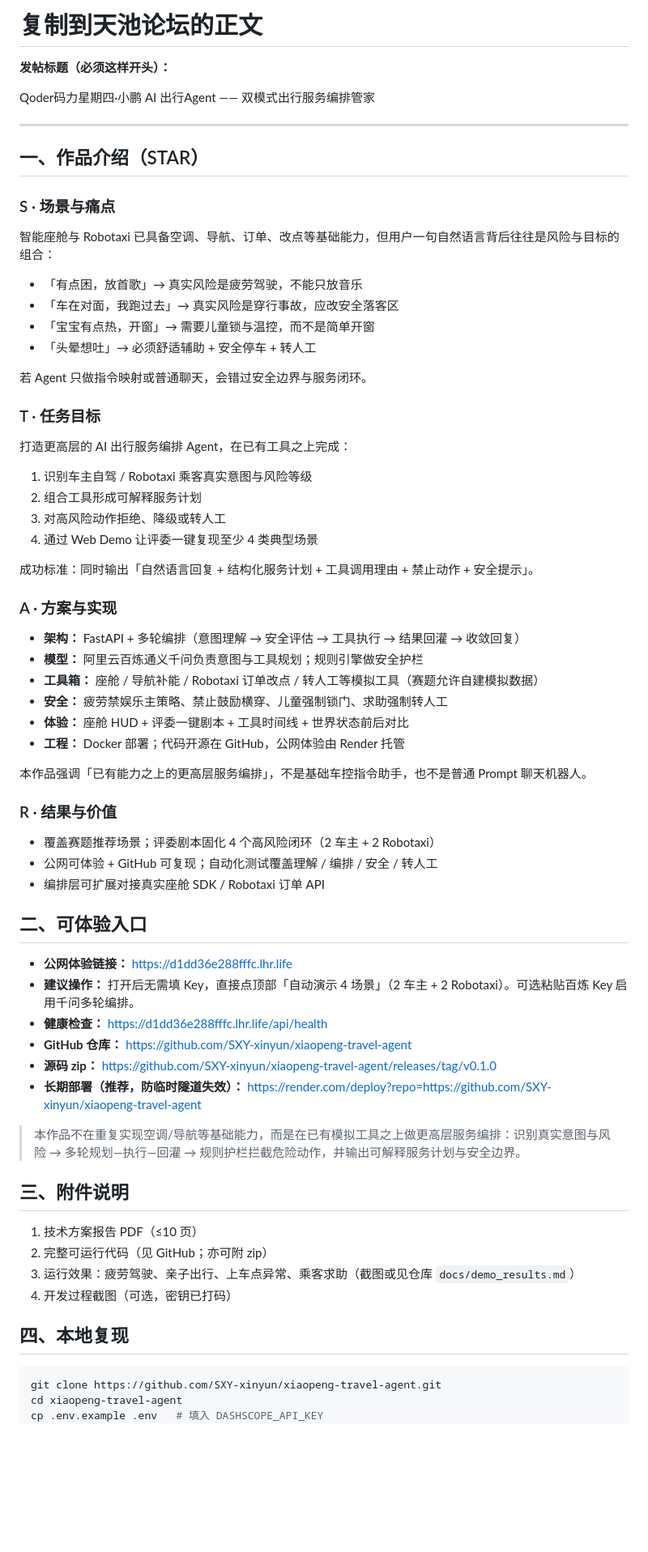
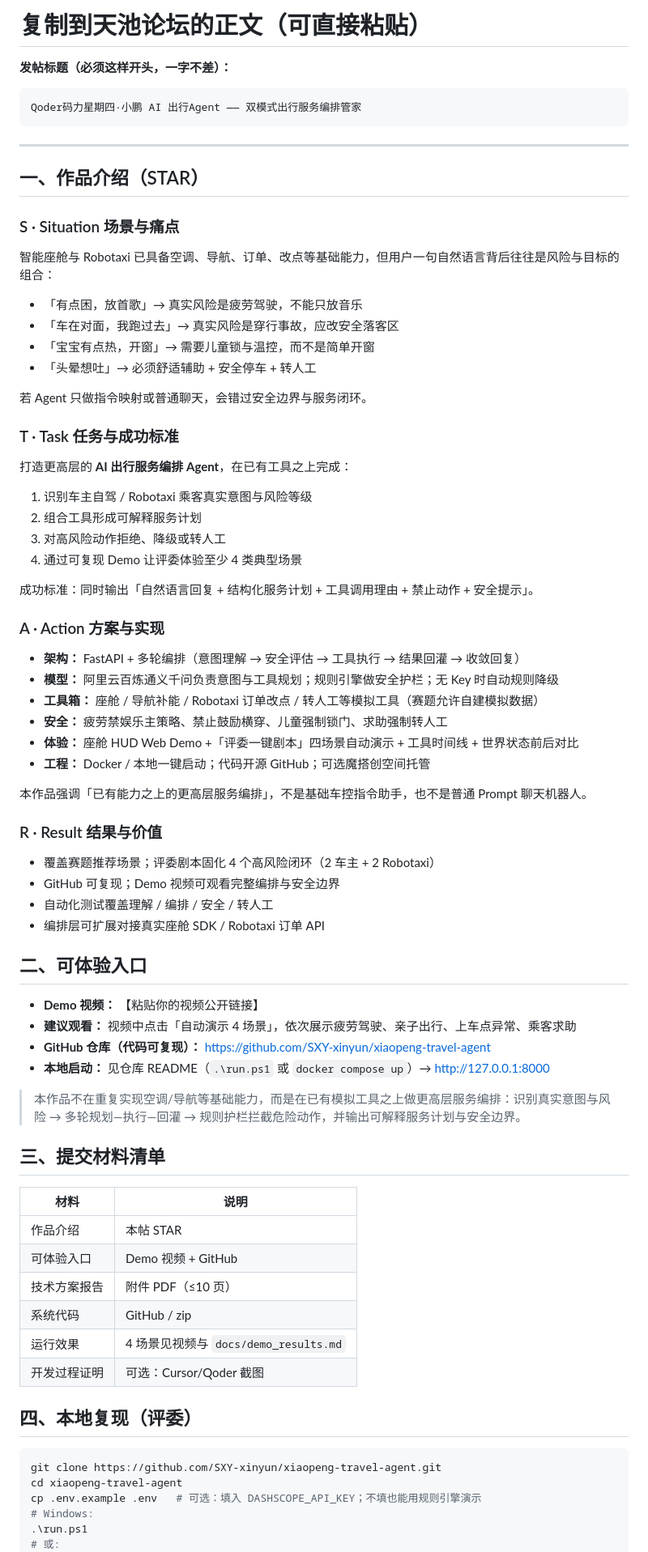
Before and after one commit to SXY-xinyun/xiaopeng-travel-agent, a Markdown page: docs/forum_post.md, the part around one of its changes. Shown at 81% size. GitHub-like rendering; blank space fills up the shorter version.

````diff
--- a/docs/forum_post.md
+++ b/docs/forum_post.md
@@ -1,14 +1,16 @@
-# 复制到天池论坛的正文
+# 复制到天池论坛的正文（可直接粘贴）
 
-**发帖标题（必须这样开头）：**
+**发帖标题（必须这样开头，一字不差）：**
 
+```
 Qoder码力星期四·小鹏 AI 出行Agent —— 双模式出行服务编排管家
+```
 
 ---
 
 ## 一、作品介绍（STAR）
 
-### S · 场景与痛点
+### S · Situation 场景与痛点
 
 智能座舱与 Robotaxi 已具备空调、导航、订单、改点等基础能力，但用户一句自然语言背后往往是风险与目标的组合：
 
@@ -19,56 +21,62 @@ Qoder码力星期四·小鹏 AI 出行Agent —— 双模式出行服务编排
 
 若 Agent 只做指令映射或普通聊天，会错过安全边界与服务闭环。
 
-### T · 任务目标
+### T · Task 任务与成功标准
 
-打造更高层的 AI 出行服务编排 Agent，在已有工具之上完成：
+打造更高层的 **AI 出行服务编排 Agent**，在已有工具之上完成：
 
 1. 识别车主自驾 / Robotaxi 乘客真实意图与风险等级
 2. 组合工具形成可解释服务计划
 3. 对高风险动作拒绝、降级或转人工
-4. 通过 Web Demo 让评委一键复现至少 4 类典型场景
+4. 通过可复现 Demo 让评委体验至少 4 类典型场景
 
 成功标准：同时输出「自然语言回复 + 结构化服务计划 + 工具调用理由 + 禁止动作 + 安全提示」。
 
-### A · 方案与实现
+### A · Action 方案与实现
 
 - **架构：** FastAPI + 多轮编排（意图理解 → 安全评估 → 工具执行 → 结果回灌 → 收敛回复）
-- **模型：** 阿里云百炼通义千问负责意图与工具规划；规则引擎做安全护栏
+- **模型：** 阿里云百炼通义千问负责意图与工具规划；规则引擎做安全护栏；无 Key 时自动规则降级
 - **工具箱：** 座舱 / 导航补能 / Robotaxi 订单改点 / 转人工等模拟工具（赛题允许自建模拟数据）
 - **安全：** 疲劳禁娱乐主策略、禁止鼓励横穿、儿童强制锁门、求助强制转人工
-- **体验：** 座舱 HUD + 评委一键剧本 + 工具时间线 + 世界状态前后对比
-- **工程：** Docker 部署；代码开源在 GitHub，公网体验由 Render 托管
+- **体验：** 座舱 HUD Web Demo +「评委一键剧本」四场景自动演示 + 工具时间线 + 世界状态前后对比
+- **工程：** Docker / 本地一键启动；代码开源 GitHub；可选魔搭创空间托管
 
 本作品强调「已有能力之上的更高层服务编排」，不是基础车控指令助手，也不是普通 Prompt 聊天机器人。
 
-### R · 结果与价值
+### R · Result 结果与价值
 
 - 覆盖赛题推荐场景；评委剧本固化 4 个高风险闭环（2 车主 + 2 Robotaxi）
-- 公网可体验 + GitHub 可复现；自动化测试覆盖理解 / 编排 / 安全 / 转人工
+- GitHub 可复现；Demo 视频可观看完整编排与安全边界
+- 自动化测试覆盖理解 / 编排 / 安全 / 转人工
 - 编排层可扩展对接真实座舱 SDK / Robotaxi 订单 API
 
 ## 二、可体验入口
 
-- **公网体验链接：** https://d1dd36e288fffc.lhr.life
-- **建议操作：** 打开后无需填 Key，直接点顶部「自动演示 4 场景」（2 车主 + 2 Robotaxi）。可选粘贴百炼 Key 启用千问多轮编排。
-- **健康检查：** https://d1dd36e288fffc.lhr.life/api/health
-- **GitHub 仓库：** https://github.com/SXY-xinyun/xiaopeng-travel-agent
-- **源码 zip：** https://github.com/SXY-xinyun/xiaopeng-travel-agent/releases/tag/v0.1.0
-- **长期部署（推荐，防临时隧道失效）：** https://render.com/deploy?repo=https://github.com/SXY-xinyun/xiaopeng-travel-agent
+- **Demo 视频：** 【粘贴你的视频公开链接】
+- **建议观看：** 视频中点击「自动演示 4 场景」，依次展示疲劳驾驶、亲子出行、上车点异常、乘客求助
+- **GitHub 仓库（代码可复现）：** https://github.com/SXY-xinyun/xiaopeng-travel-agent
+- **本地启动：** 见仓库 README（`.\run.ps1` 或 `docker compose up`）→ http://127.0.0.1:8000
 
 > 本作品不在重复实现空调/导航等基础能力，而是在已有模拟工具之上做更高层服务编排：识别真实意图与风险 → 多轮规划—执行—回灌 → 规则护栏拦截危险动作，并输出可解释服务计划与安全边界。
 
-## 三、附件说明
+## 三、提交材料清单
 
-1. 技术方案报告 PDF（≤10 页）
-2. 完整可运行代码（见 GitHub；亦可附 zip）
-3. 运行效果：疲劳驾驶、亲子出行、上车点异常、乘客求助（截图或见仓库 `docs/demo_results.md`）
-4. 开发过程截图（可选，密钥已打码）
+| 材料 | 说明 |
+|---|---|
+| 作品介绍 | 本帖 STAR |
+| 可体验入口 | Demo 视频 + GitHub |
+| 技术方案报告 | 附件 PDF（≤10 页） |
+| 系统代码 | GitHub / zip |
+| 运行效果 | 4 场景见视频与 `docs/demo_results.md` |
+| 开发过程证明 | 可选：Cursor/Qoder 截图 |
 
-## 四、本地复现
+## 四、本地复现（评委）
 
 ```bash
 git clone https://github.com/SXY-xinyun/xiaopeng-travel-agent.git
 cd xiaopeng-travel-agent
-cp .env.example .env   # 填入 DASHSCOPE_API_KEY
+cp .env.example .env   # 可选：填入 DASHSCOPE_API_KEY；不填也能用规则引擎演示
+# Windows:
+.\run.ps1
+# 或:
 docker compose up -d --build
````
Also changed, not shown: other parts of docs/forum_post.md (+1 -2 lines).
